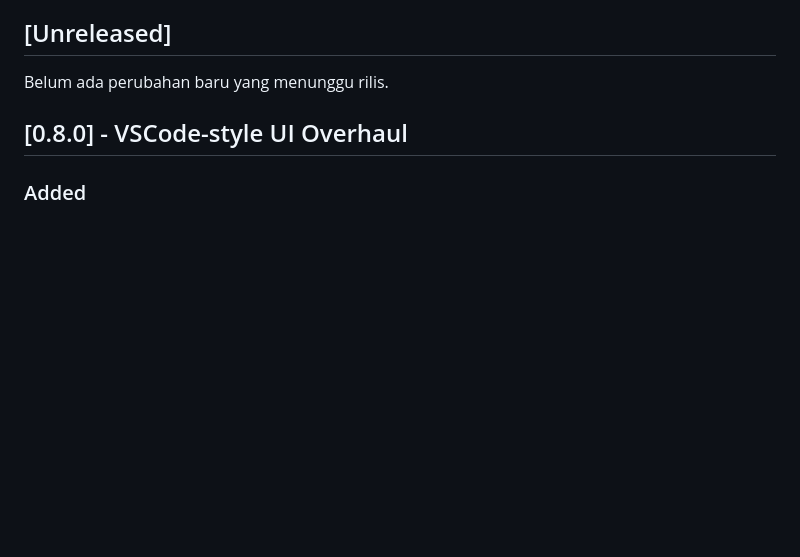
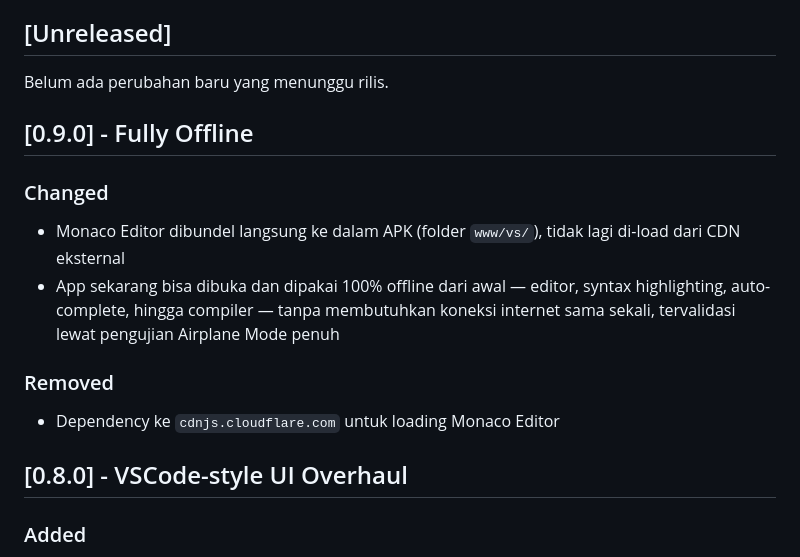
Before and after one commit to Julakk/PawnStudio, a Markdown page: CHANGELOG.md, the part around the change. Drawn GitHub-style; blank space fills up the shorter version.

Commit message:
Update CHANGELOG: v0.9.0 fully offline

```diff
--- a/CHANGELOG.md
+++ b/CHANGELOG.md
@@ -5,6 +5,15 @@ Semua perubahan penting pada project PawnStudio dicatat di file ini.
 ## [Unreleased]
 
 Belum ada perubahan baru yang menunggu rilis.
+
+## [0.9.0] - Fully Offline
+
+### Changed
+- Monaco Editor dibundel langsung ke dalam APK (folder `www/vs/`), tidak lagi di-load dari CDN eksternal
+- App sekarang bisa dibuka dan dipakai 100% offline dari awal — editor, syntax highlighting, auto-complete, hingga compiler — tanpa membutuhkan koneksi internet sama sekali, tervalidasi lewat pengujian Airplane Mode penuh
+
+### Removed
+- Dependency ke `cdnjs.cloudflare.com` untuk loading Monaco Editor
 
 ## [0.8.0] - VSCode-style UI Overhaul
 
```
